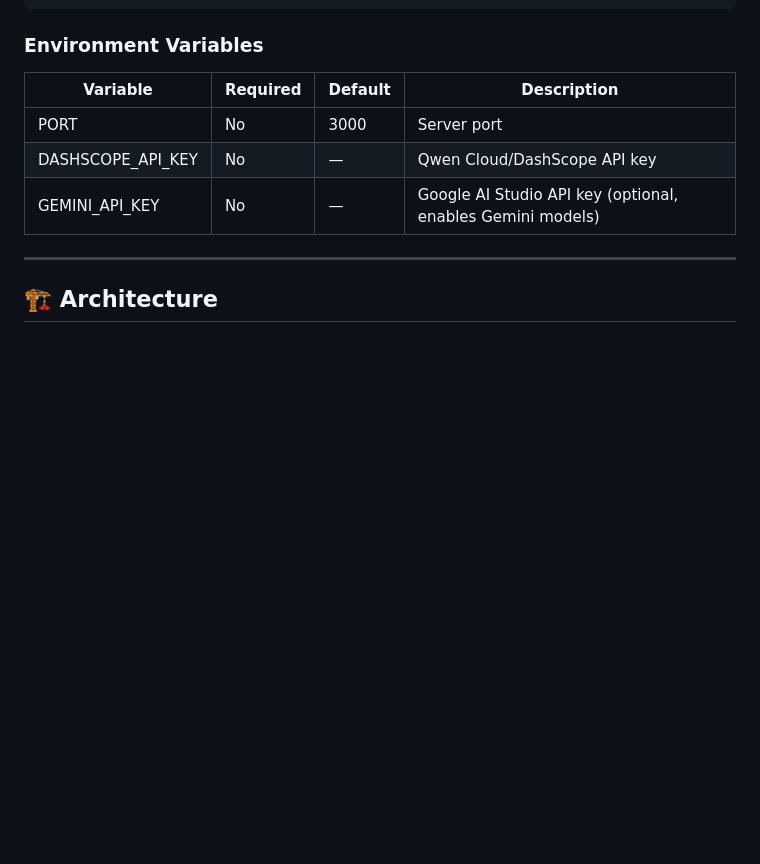
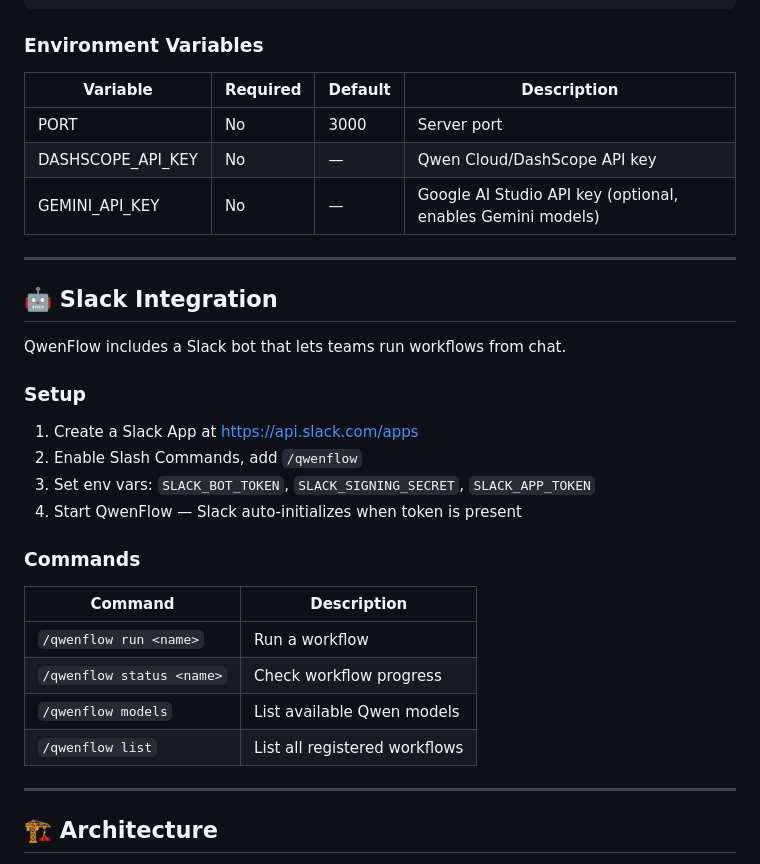
Before and after one commit to aggreyeric/qwenflow, a Markdown page: README.md, the part around the change. Drawn GitHub-style; blank space fills up the shorter version.

Commit message:
docs: add Slack integration section to README

```diff
--- a/README.md
+++ b/README.md
@@ -99,6 +99,26 @@ node dist/cli.js run --name "test" --prompt "Hello"
 | PORT | No | 3000 | Server port |
 | DASHSCOPE_API_KEY | No | — | Qwen Cloud/DashScope API key |
 | GEMINI_API_KEY | No | — | Google AI Studio API key (optional, enables Gemini models) |
+
+---
+
+## 🤖 Slack Integration
+
+QwenFlow includes a Slack bot that lets teams run workflows from chat.
+
+### Setup
+1. Create a Slack App at https://api.slack.com/apps
+2. Enable Slash Commands, add `/qwenflow`
+3. Set env vars: `SLACK_BOT_TOKEN`, `SLACK_SIGNING_SECRET`, `SLACK_APP_TOKEN`
+4. Start QwenFlow — Slack auto-initializes when token is present
+
+### Commands
+| Command | Description |
+|---------|-------------|
+| `/qwenflow run <name>` | Run a workflow |
+| `/qwenflow status <name>` | Check workflow progress |
+| `/qwenflow models` | List available Qwen models |
+| `/qwenflow list` | List all registered workflows |
 
 ---
 
```
